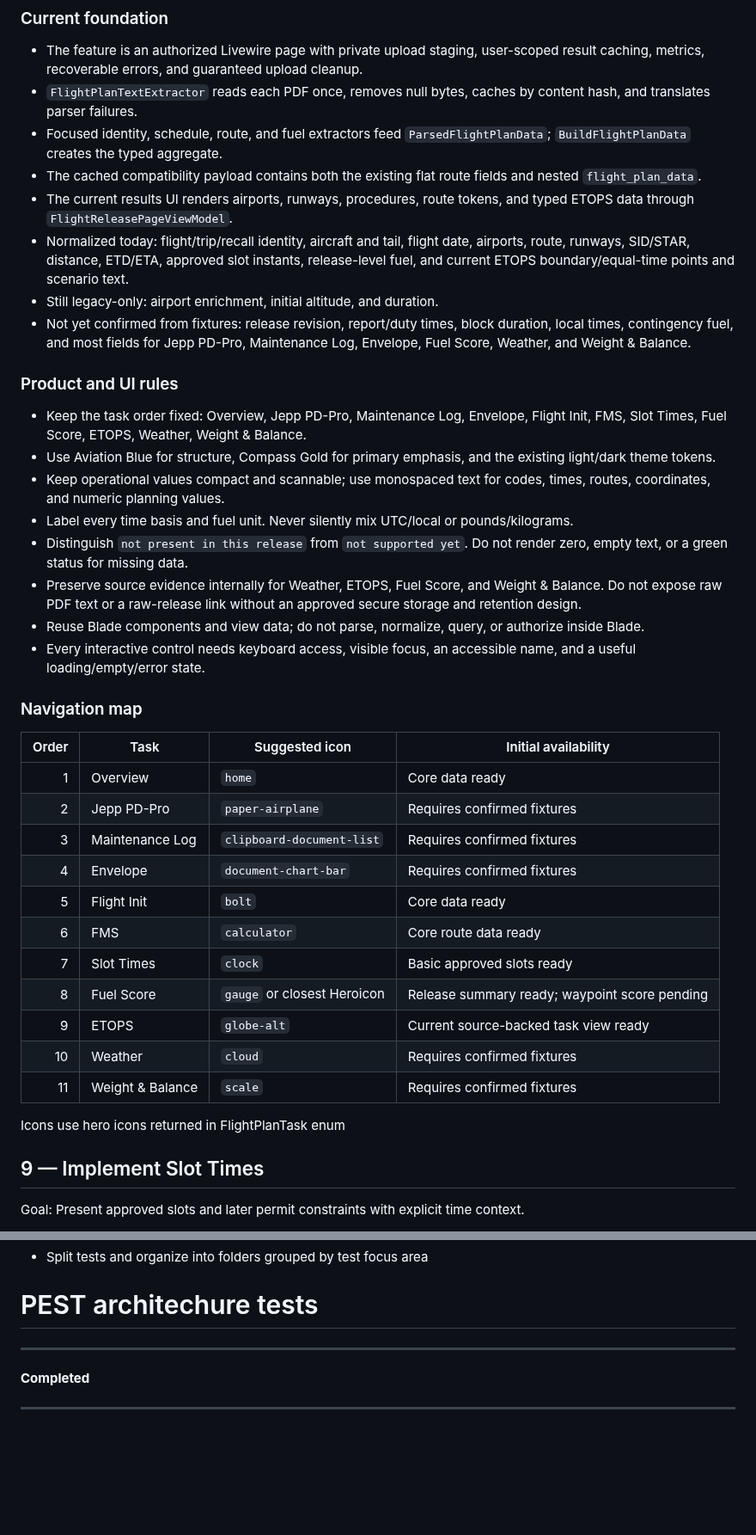
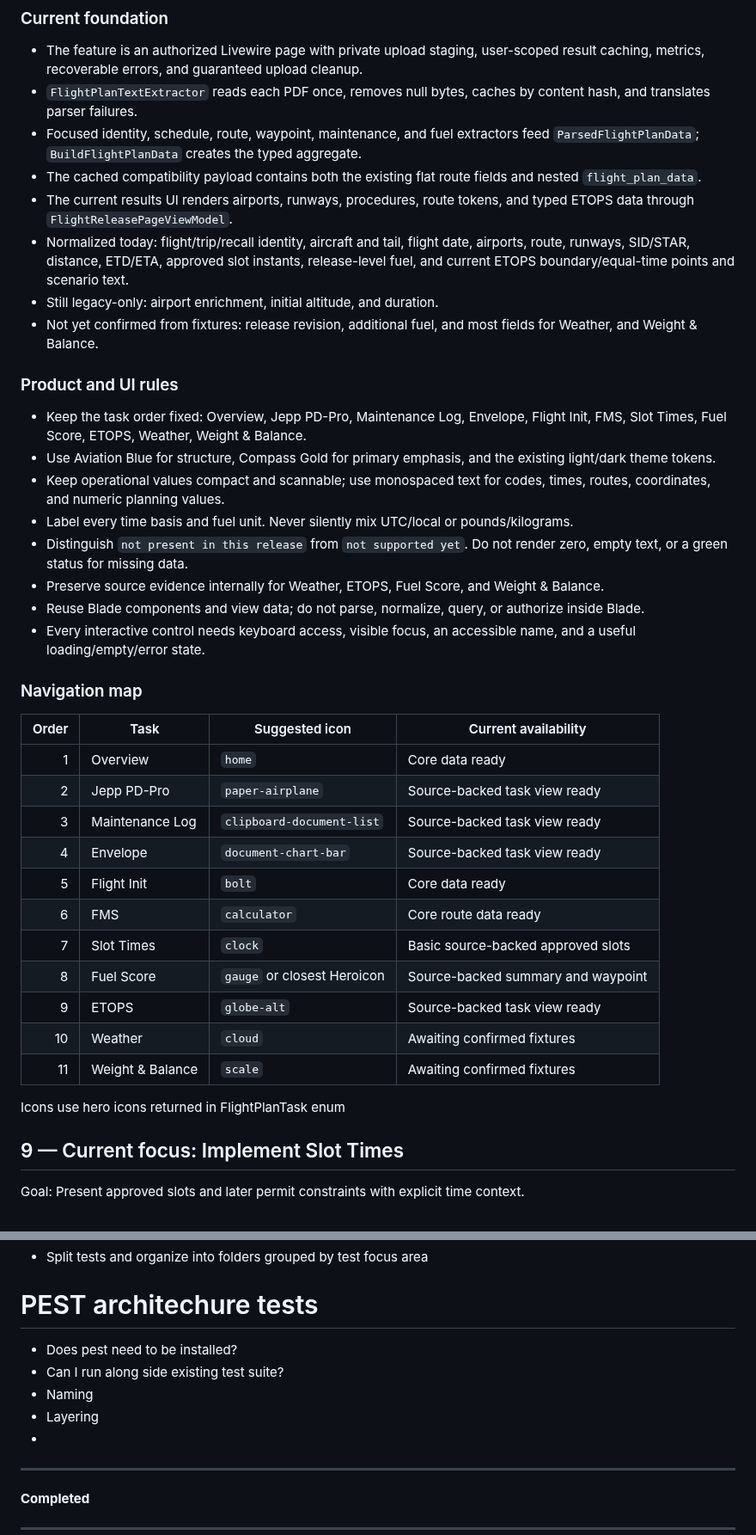
Before and after one commit to dm1988/k4-parser, a Markdown page: TODO.md, 2 parts joined by grey strips. Shown at 86% size. Drawn GitHub-style; blank space fills up the shorter version.

```diff
--- a/TODO.md
+++ b/TODO.md
@@ -6,12 +6,12 @@ Build one reviewable flight-release workspace from the normalized extraction pip
 
 - The feature is an authorized Livewire page with private upload staging, user-scoped result caching, metrics, recoverable errors, and guaranteed upload cleanup.
 - `FlightPlanTextExtractor` reads each PDF once, removes null bytes, caches by content hash, and translates parser failures.
-- Focused identity, schedule, route, and fuel extractors feed `ParsedFlightPlanData`; `BuildFlightPlanData` creates the typed aggregate.
+- Focused identity, schedule, route, waypoint, maintenance, and fuel extractors feed `ParsedFlightPlanData`; `BuildFlightPlanData` creates the typed aggregate.
 - The cached compatibility payload contains both the existing flat route fields and nested `flight_plan_data`.
 - The current results UI renders airports, runways, procedures, route tokens, and typed ETOPS data through `FlightReleasePageViewModel`.
 - Normalized today: flight/trip/recall identity, aircraft and tail, flight date, airports, route, runways, SID/STAR, distance, ETD/ETA, approved slot instants, release-level fuel, and current ETOPS boundary/equal-time points and scenario text.
 - Still legacy-only: airport enrichment, initial altitude, and duration.
-- Not yet confirmed from fixtures: release revision, report/duty times, block duration, local times, contingency fuel, and most fields for Jepp PD-Pro, Maintenance Log, Envelope, Fuel Score, Weather, and Weight & Balance.
+- Not yet confirmed from fixtures: release revision, additional fuel, and most fields for Weather, and Weight & Balance.
 
 ### Product and UI rules
 
@@ -20,29 +20,29 @@ Build one reviewable flight-release workspace from the normalized extraction pip
 - Keep operational values compact and scannable; use monospaced text for codes, times, routes, coordinates, and numeric planning values.
 - Label every time basis and fuel unit. Never silently mix UTC/local or pounds/kilograms.
 - Distinguish `not present in this release` from `not supported yet`. Do not render zero, empty text, or a green status for missing data.
-- Preserve source evidence internally for Weather, ETOPS, Fuel Score, and Weight & Balance. Do not expose raw PDF text or a raw-release link without an approved secure storage and retention design.
+- Preserve source evidence internally for Weather, ETOPS, Fuel Score, and Weight & Balance.
 - Reuse Blade components and view data; do not parse, normalize, query, or authorize inside Blade.
 - Every interactive control needs keyboard access, visible focus, an accessible name, and a useful loading/empty/error state.
 
 ### Navigation map
 
-| Order | Task             | Suggested icon              | Initial availability                             |
-| ----: | ---------------- | --------------------------- | ------------------------------------------------ |
-|     1 | Overview         | `home`                      | Core data ready                                  |
-|     2 | Jepp PD-Pro      | `paper-airplane`            | Requires confirmed fixtures                      |
-|     3 | Maintenance Log  | `clipboard-document-list`   | Requires confirmed fixtures                      |
-|     4 | Envelope         | `document-chart-bar`        | Requires confirmed fixtures                      |
-|     5 | Flight Init      | `bolt`                      | Core data ready                                  |
-|     6 | FMS              | `calculator`                | Core route data ready                            |
-|     7 | Slot Times       | `clock`                     | Basic approved slots ready                       |
-|     8 | Fuel Score       | `gauge` or closest Heroicon | Release summary ready; waypoint score pending    |
-|     9 | ETOPS            | `globe-alt`                 | Current source-backed task view ready             |
-|    10 | Weather          | `cloud`                     | Requires confirmed fixtures                      |
-|    11 | Weight & Balance | `scale`                     | Requires confirmed fixtures                      |
+| Order | Task             | Suggested icon              | Current availability                |
+| ----: | ---------------- | --------------------------- | ----------------------------------- |
+|     1 | Overview         | `home`                      | Core data ready                     |
+|     2 | Jepp PD-Pro      | `paper-airplane`            | Source-backed task view ready       |
+|     3 | Maintenance Log  | `clipboard-document-list`   | Source-backed task view ready       |
+|     4 | Envelope         | `document-chart-bar`        | Source-backed task view ready       |
+|     5 | Flight Init      | `bolt`                      | Core data ready                     |
+|     6 | FMS              | `calculator`                | Core route data ready               |
+|     7 | Slot Times       | `clock`                     | Basic source-backed approved slots  |
+|     8 | Fuel Score       | `gauge` or closest Heroicon | Source-backed summary and waypoint  |
+|     9 | ETOPS            | `globe-alt`                 | Source-backed task view ready       |
+|    10 | Weather          | `cloud`                     | Awaiting confirmed fixtures         |
+|    11 | Weight & Balance | `scale`                     | Awaiting confirmed fixtures         |
 
 Icons  use hero icons returned in FlightPlanTask enum
 
-## 9 — Implement Slot Times
+## 9 — Current focus: Implement Slot Times
 
 Goal: Present approved slots and later permit constraints with explicit time context.
 
@@ -251,7 +228,11 @@ Not present in this release
 - Split tests and organize into folders grouped by test focus area
 
 # PEST architechure tests
-
+- Does pest need to be installed?
+- Can I run along side existing test suite?
+- Naming
+- Layering
+-
 -------------------------------------------------------
 
 **Completed**
```
Also changed, not shown: other parts of TODO.md (+33 -28 lines), CONTEXT.md (+3 -0 lines).
